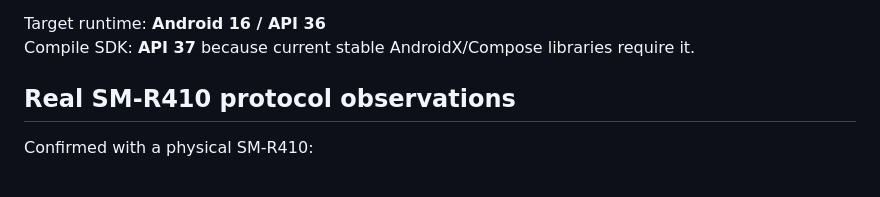
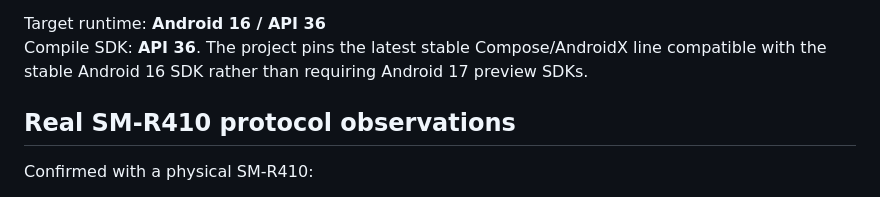
Before and after one commit to K410Sh4/apk, a Markdown page: README.md, the part around the change. GitHub-like rendering.

Commit message:
Document stable API 36 build strategy

```diff
--- a/README.md
+++ b/README.md
@@ -20,7 +20,7 @@ The original Java proof-of-concept successfully connected to a real SM-R410 and
 - Android audio / HFP microphone diagnostics
 
 Target runtime: **Android 16 / API 36**
-Compile SDK: **API 37** because current stable AndroidX/Compose libraries require it.
+Compile SDK: **API 36**. The project pins the latest stable Compose/AndroidX line compatible with the stable Android 16 SDK rather than requiring Android 17 preview SDKs.
 
 ## Real SM-R410 protocol observations
 
```
